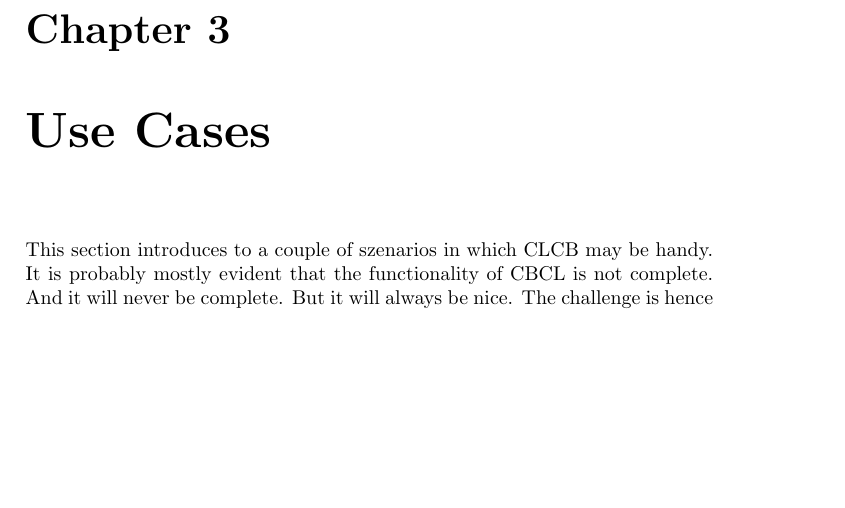
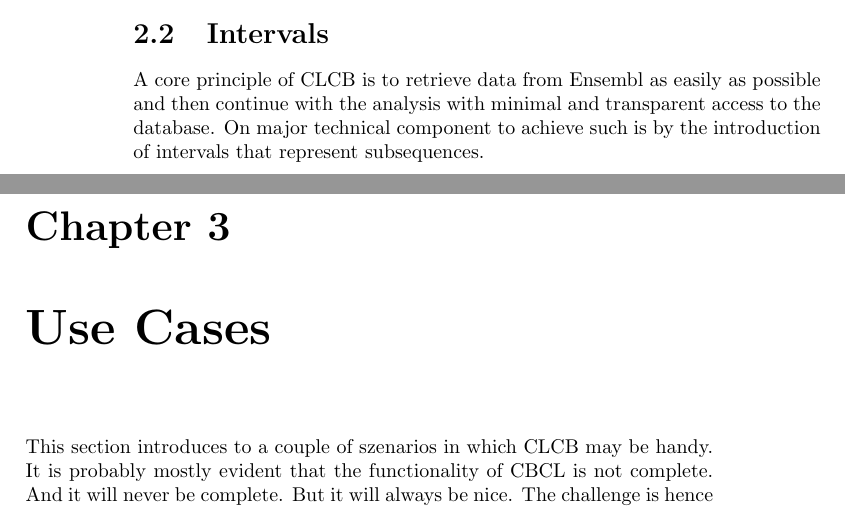
Before and after one commit to lvaruzza/clcb, a LaTeX thesis (doc/handbook.tex): part of page 11 of 13 before the commit and two parts of pages 10 and 11 of 13 after it, the two joined at a grey line, cut at the place of the change, the shorter picture padded with empty space. Compiled offline with pdfLaTeX.

Commit message:
Reminder added to write something about intervals.
git-svn-id: https://clcb.svn.sourceforge.net/svnroot/clcb/trunk@21 3e778353-6f3f-0410-9ba2-8ef0519b21f3

```diff
--- a/doc/handbook.tex
+++ b/doc/handbook.tex
@@ -375,6 +375,13 @@ The lines below show the representation of the exon class:
   :dna-sequence t)
 \end{lstlisting}
 
+\section{Intervals}
+
+A core principle of \CLCB is to retrieve data from Ensembl as easily as
+possible and then continue with the analysis with minimal and transparent
+access to the database. On major technical component to achieve such is
+by the introduction of intervals that represent subsequences.
+
 
 \chapter{Use Cases}
 
```
